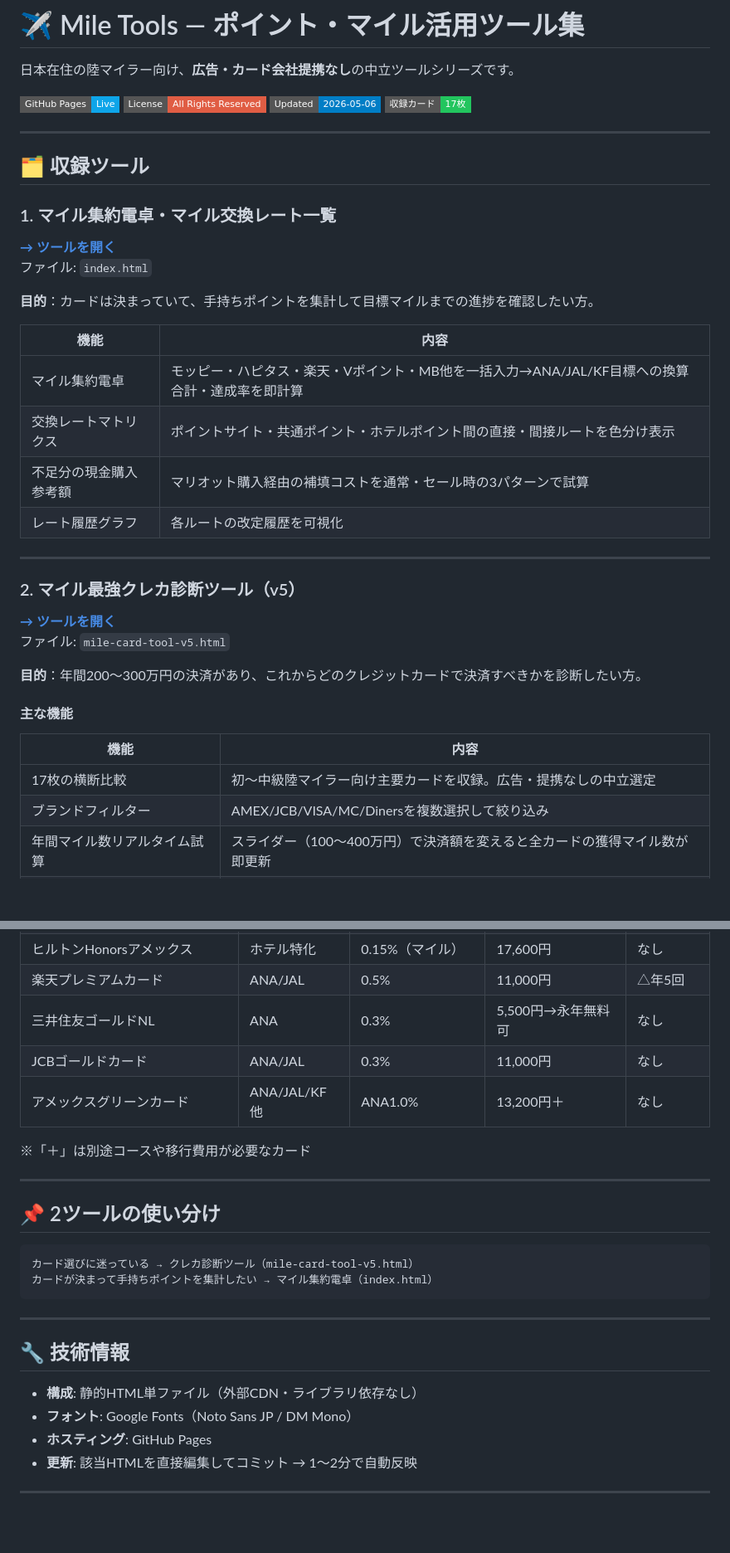
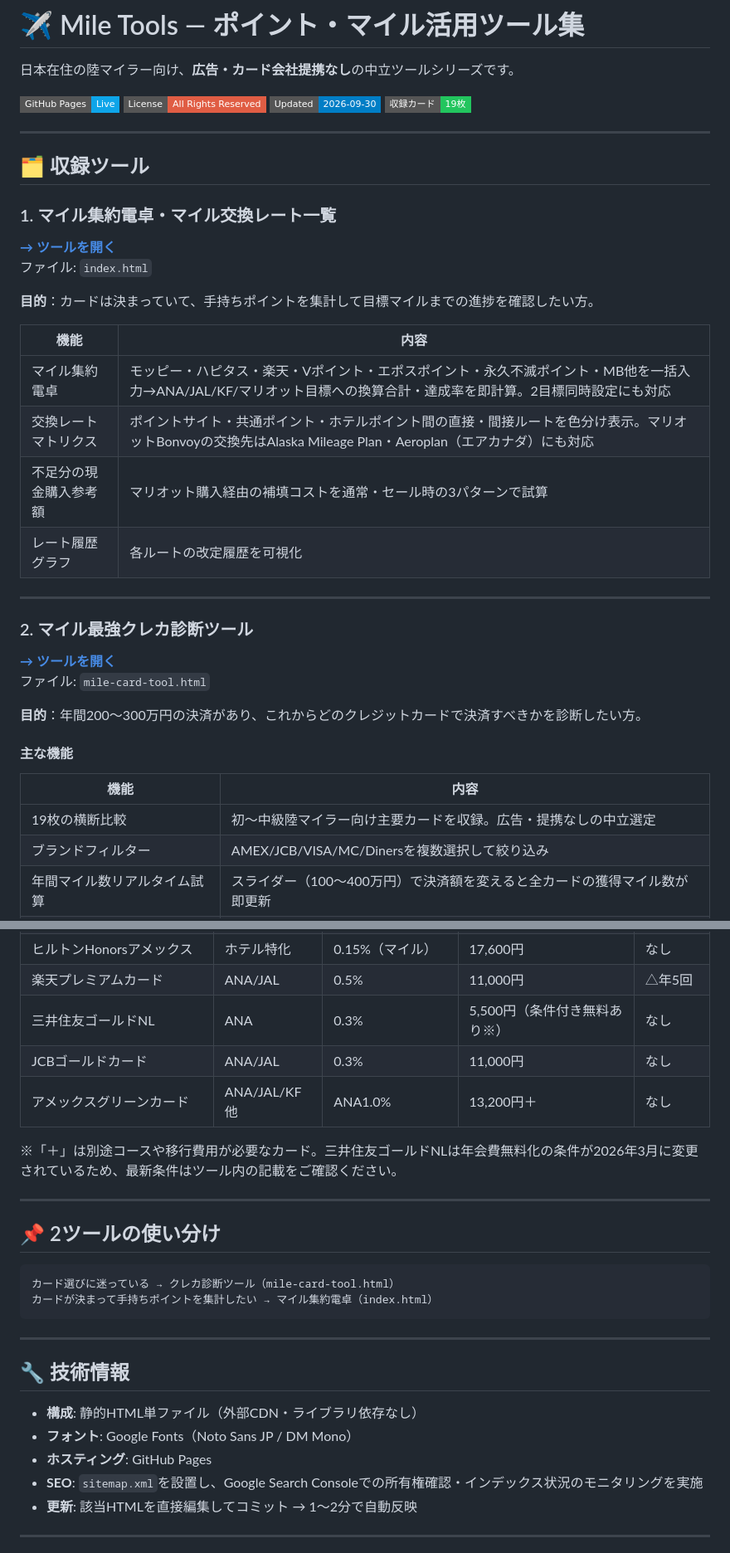
Before and after one commit to miler-tools/point-exchange-tool, a Markdown page: README.md, 2 parts joined by grey strips. Shown at 83% size. Rendered like a GitHub page; badges without logos; blank space fills up the shorter version.

````diff
--- a/README.md
+++ b/README.md
@@ -4,8 +4,8 @@
 
 [![GitHub Pages](https://img.shields.io/badge/GitHub%20Pages-Live-0EA5E9?style=flat-square&logo=github)](https://miler-tools.github.io/point-exchange-tool/)
 [![License](https://img.shields.io/badge/License-All%20Rights%20Reserved-red?style=flat-square)](./LICENSE)
-[![Updated](https://img.shields.io/badge/Updated-2026--05--06-blue?style=flat-square)]()
-[![Cards](https://img.shields.io/badge/収録カード-17枚-22C55E?style=flat-square)]()
+[![Updated](https://img.shields.io/badge/Updated-2026--09--30-blue?style=flat-square)]()
+[![Cards](https://img.shields.io/badge/収録カード-19枚-22C55E?style=flat-square)]()
 
 ---
 
@@ -20,17 +20,17 @@
 
 | 機能 | 内容 |
 |---|---|
-| マイル集約電卓 | モッピー・ハピタス・楽天・Vポイント・MB他を一括入力→ANA/JAL/KF目標への換算合計・達成率を即計算 |
-| 交換レートマトリクス | ポイントサイト・共通ポイント・ホテルポイント間の直接・間接ルートを色分け表示 |
+| マイル集約電卓 | モッピー・ハピタス・楽天・Vポイント・エポスポイント・永久不滅ポイント・MB他を一括入力→ANA/JAL/KF/マリオット目標への換算合計・達成率を即計算。2目標同時設定にも対応 |
+| 交換レートマトリクス | ポイントサイト・共通ポイント・ホテルポイント間の直接・間接ルートを色分け表示。マリオットBonvoyの交換先はAlaska Mileage Plan・Aeroplan（エアカナダ）にも対応 |
 | 不足分の現金購入参考額 | マリオット購入経由の補填コストを通常・セール時の3パターンで試算 |
 | レート履歴グラフ | 各ルートの改定履歴を可視化 |
 
 ---
 
-### 2. マイル最強クレカ診断ツール（v5）
+### 2. マイル最強クレカ診断ツール
 
-**[→ ツールを開く](https://miler-tools.github.io/point-exchange-tool/mile-card-tool-v5.html)**
-ファイル: `mile-card-tool-v5.html`
+**[→ ツールを開く](https://miler-tools.github.io/point-exchange-tool/mile-card-tool.html)**
+ファイル: `mile-card-tool.html`
 
 **目的**：年間200〜300万円の決済があり、これからどのクレジットカードで決済すべきかを診断したい方。
 
@@ -38,7 +38,7 @@
 
 | 機能 | 内容 |
 |---|---|
-| 17枚の横断比較 | 初〜中級陸マイラー向け主要カードを収録。広告・提携なしの中立選定 |
+| 19枚の横断比較 | 初〜中級陸マイラー向け主要カードを収録。広告・提携なしの中立選定 |
 | ブランドフィルター | AMEX/JCB/VISA/MC/Dinersを複数選択して絞り込み |
 | 年間マイル数リアルタイム試算 | スライダー（100〜400万円）で決済額を変えると全カードの獲得マイル数が即更新 |
 | 実質おトク額の自動計算 | 獲得マイル×5円（ビジネスクラス換算）－年会費＝純粋な利得額 |
@@ -73,18 +74,18 @@
 | MBアメックス（一般） | ANA/JAL/KF他 | 0.83〜1.0% | 34,100円 | なし |
 | ヒルトンHonorsアメックス | ホテル特化 | 0.15%（マイル） | 17,600円 | なし |
 | 楽天プレミアムカード | ANA/JAL | 0.5% | 11,000円 | △年5回 |
-| 三井住友ゴールドNL | ANA | 0.3% | 5,500円→永年無料可 | なし |
+| 三井住友ゴールドNL | ANA | 0.3% | 5,500円（条件付き無料あり※） | なし |
 | JCBゴールドカード | ANA/JAL | 0.3% | 11,000円 | なし |
 | アメックスグリーンカード | ANA/JAL/KF他 | ANA1.0% | 13,200円＋ | なし |
 
-※「＋」は別途コースや移行費用が必要なカード
+※「＋」は別途コースや移行費用が必要なカード。三井住友ゴールドNLは年会費無料化の条件が2026年3月に変更されているため、最新条件はツール内の記載をご確認ください。
 
 ---
 
 ## 📌 2ツールの使い分け
 
 ```
-カード選びに迷っている → クレカ診断ツール（mile-card-tool-v5.html）
+カード選びに迷っている → クレカ診断ツール（mile-card-tool.html）
 カードが決まって手持ちポイントを集計したい → マイル集約電卓（index.html）
 ```
 
@@ -95,6 +96,7 @@
 - **構成**: 静的HTML単ファイル（外部CDN・ライブラリ依存なし）
 - **フォント**: Google Fonts（Noto Sans JP / DM Mono）
 - **ホスティング**: GitHub Pages
+- **SEO**: `sitemap.xml`を設置し、Google Search Consoleでの所有権確認・インデックス状況のモニタリングを実施
 - **更新**: 該当HTMLを直接編集してコミット → 1〜2分で自動反映
 
 ---
````
Also changed, not shown: other parts of README.md (+6 -3 lines).
